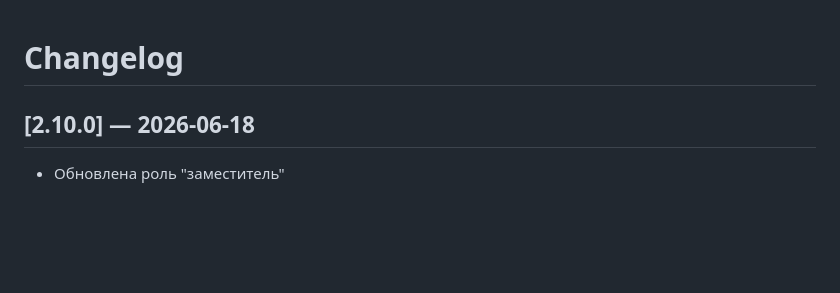
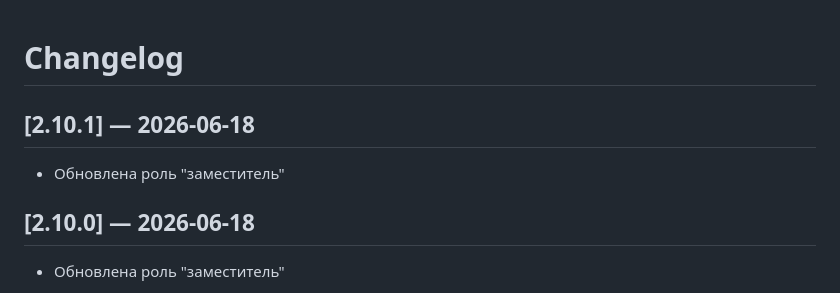
Before and after one commit to Miroshinsv/hookah_ownerapp, a Markdown page: CHANGELOG.md, the part around the change. Rendered like a GitHub page; blank space fills up the shorter version.

Commit message:
chore: release v2.10.1

```diff
--- a/CHANGELOG.md
+++ b/CHANGELOG.md
@@ -1,4 +1,8 @@
 # Changelog
+
+## [2.10.1] — 2026-06-18
+
+- Обновлена роль "заместитель"
 
 ## [2.10.0] — 2026-06-18
 
```
